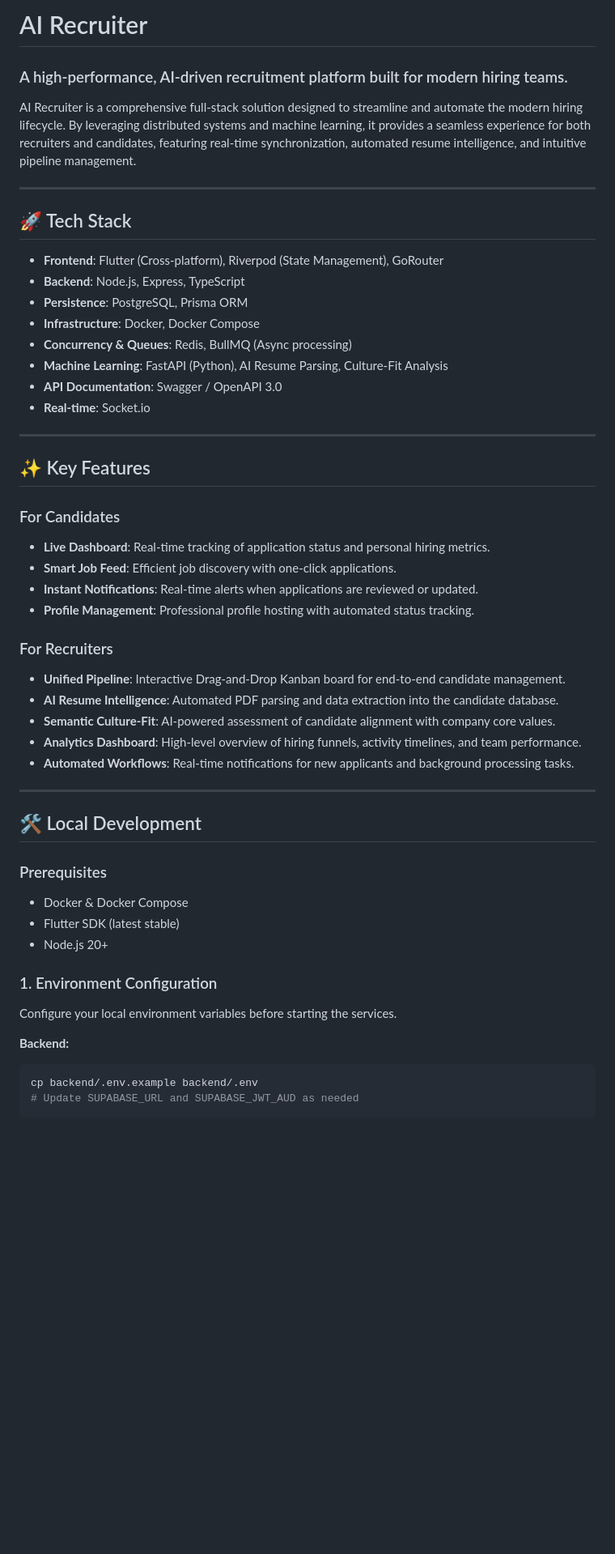
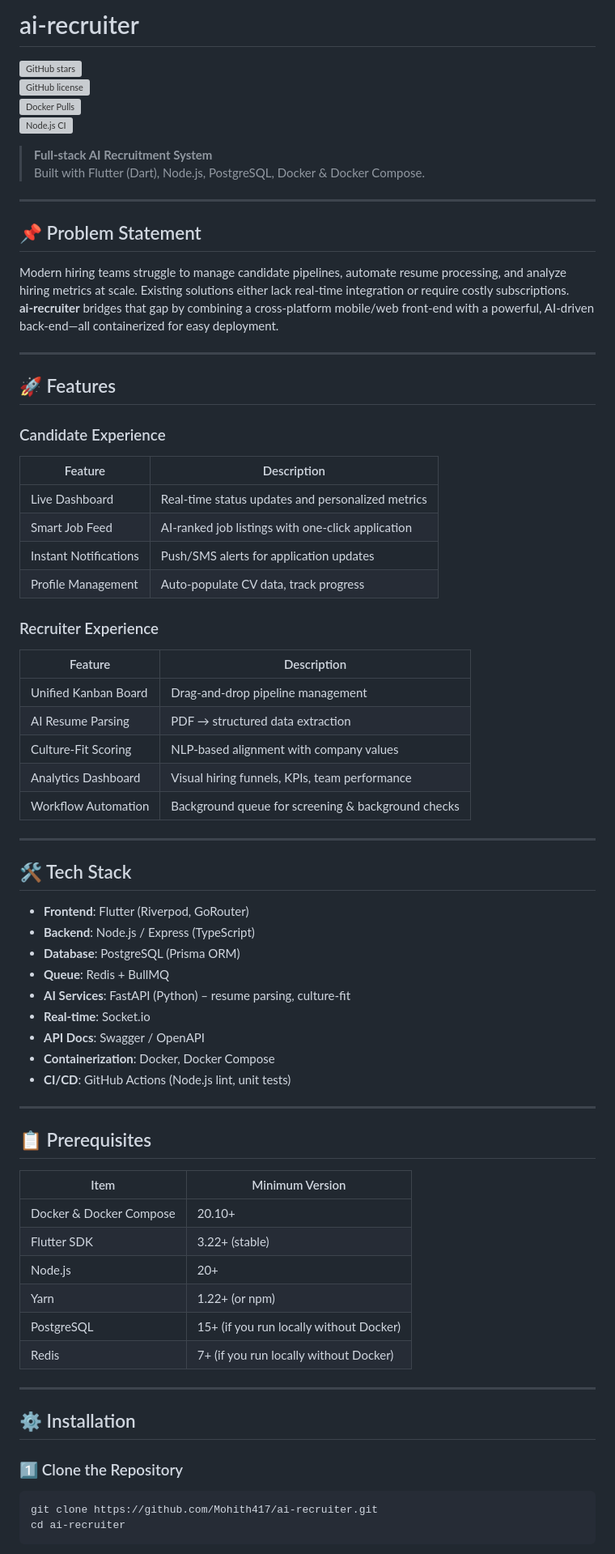
Before and after one commit to Mohith417/ai-recruiter, a Markdown page: README.md, the part around one of its changes. Shown at 81% size. Drawn GitHub-style; blank space fills up the shorter version; grey boxes are pictures that could not be loaded.

Commit message:
Revise README for ai-recruiter project
Updated README to reflect new project structure and features.

````diff
--- a/README.md
+++ b/README.md
@@ -1,53 +1,75 @@
-# AI Recruiter
-### A high-performance, AI-driven recruitment platform built for modern hiring teams.
+# ai-recruiter
+![GitHub stars](https://img.shields.io/github/stars/Mohith417/ai-recruiter?style=social)
+![GitHub license](https://img.shields.io/github/license/Mohith417/ai-recruiter)
+![Docker Pulls](https://img.shields.io/docker/pulls/Mohith417/ai-recruiter)
+![Node.js CI](https://github.com/Mohith417/ai-recruiter/actions/workflows/node.yml/badge.svg)
 
-AI Recruiter is a comprehensive full-stack solution designed to streamline and automate the modern hiring lifecycle. By leveraging distributed systems and machine learning, it provides a seamless experience for both recruiters and candidates, featuring real-time synchronization, automated resume intelligence, and intuitive pipeline management.
+> **Full‑stack AI Recruitment System**
+> Built with Flutter (Dart), Node.js, PostgreSQL, Docker & Docker Compose.
 
 ---
 
-## 🚀 Tech Stack
+## 📌 Problem Statement
 
-- **Frontend**: Flutter (Cross-platform), Riverpod (State Management), GoRouter
-- **Backend**: Node.js, Express, TypeScript
-- **Persistence**: PostgreSQL, Prisma ORM
-- **Infrastructure**: Docker, Docker Compose
-- **Concurrency & Queues**: Redis, BullMQ (Async processing)
-- **Machine Learning**: FastAPI (Python), AI Resume Parsing, Culture-Fit Analysis
-- **API Documentation**: Swagger / OpenAPI 3.0
-- **Real-time**: Socket.io
+Modern hiring teams struggle to manage candidate pipelines, automate resume processing, and analyze hiring metrics at scale. Existing solutions either lack real‑time integration or require costly subscriptions.
+**ai‑recruiter** bridges that gap by combining a cross‑platform mobile/web front‑end with a powerful, AI‑driven back‑end—all containerized for easy deployment.
 
 ---
 
-## ✨ Key Features
+## 🚀 Features
 
-### For Candidates
-- **Live Dashboard**: Real-time tracking of application status and personal hiring metrics.
-- **Smart Job Feed**: Efficient job discovery with one-click applications.
-- **Instant Notifications**: Real-time alerts when applications are reviewed or updated.
-- **Profile Management**: Professional profile hosting with automated status tracking.
+### Candidate Experience
+| Feature | Description |
+|---------|-------------|
+| Live Dashboard | Real‑time status updates and personalized metrics |
+| Smart Job Feed | AI‑ranked job listings with one‑click application |
+| Instant Notifications | Push/SMS alerts for application updates |
+| Profile Management | Auto‑populate CV data, track progress |
 
-### For Recruiters
-- **Unified Pipeline**: Interactive Drag-and-Drop Kanban board for end-to-end candidate management.
-- **AI Resume Intelligence**: Automated PDF parsing and data extraction into the candidate database.
-- **Semantic Culture-Fit**: AI-powered assessment of candidate alignment with company core values.
-- **Analytics Dashboard**: High-level overview of hiring funnels, activity timelines, and team performance.
-- **Automated Workflows**: Real-time notifications for new applicants and background processing tasks.
+### Recruiter Experience
+| Feature | Description |
+|---------|-------------|
+| Unified Kanban Board | Drag‑and‑drop pipeline management |
+| AI Resume Parsing | PDF → structured data extraction |
+| Culture‑Fit Scoring | NLP‑based alignment with company values |
+| Analytics Dashboard | Visual hiring funnels, KPIs, team performance |
+| Workflow Automation | Background queue for screening & background checks |
 
 ---
 
-## 🛠️ Local Development
+## 🛠️ Tech Stack
 
-### Prerequisites
-- Docker & Docker Compose
-- Flutter SDK (latest stable)
-- Node.js 20+
+- **Frontend**: Flutter (Riverpod, GoRouter)
+- **Backend**: Node.js / Express (TypeScript)
+- **Database**: PostgreSQL (Prisma ORM)
+- **Queue**: Redis + BullMQ
+- **AI Services**: FastAPI (Python) – resume parsing, culture‑fit
+- **Real‑time**: Socket.io
+- **API Docs**: Swagger / OpenAPI
+- **Containerization**: Docker, Docker Compose
+- **CI/CD**: GitHub Actions (Node.js lint, unit tests)
 
-### 1. Environment Configuration
-Configure your local environment variables before starting the services.
+---
 
-**Backend:**
+## 📋 Prerequisites
+
+| Item | Minimum Version |
+|------|-----------------|
+| Docker & Docker Compose | 20.10+ |
+| Flutter SDK | 3.22+ (stable) |
+| Node.js | 20+ |
+| Yarn | 1.22+ (or npm) |
+| PostgreSQL | 15+ (if you run locally without Docker) |
+| Redis | 7+ (if you run locally without Docker) |
+
+---
+
+## ⚙️ Installation
+
+### 1️⃣ Clone the Repository
+
 ```bash
-cp backend/.env.example backend/.env
-# Update SUPABASE_URL and SUPABASE_JWT_AUD as needed
+git clone https://github.com/Mohith417/ai-recruiter.git
+cd ai-recruiter
 ```
 
````
Also changed, not shown: other parts of README.md (+41 -21 lines).
